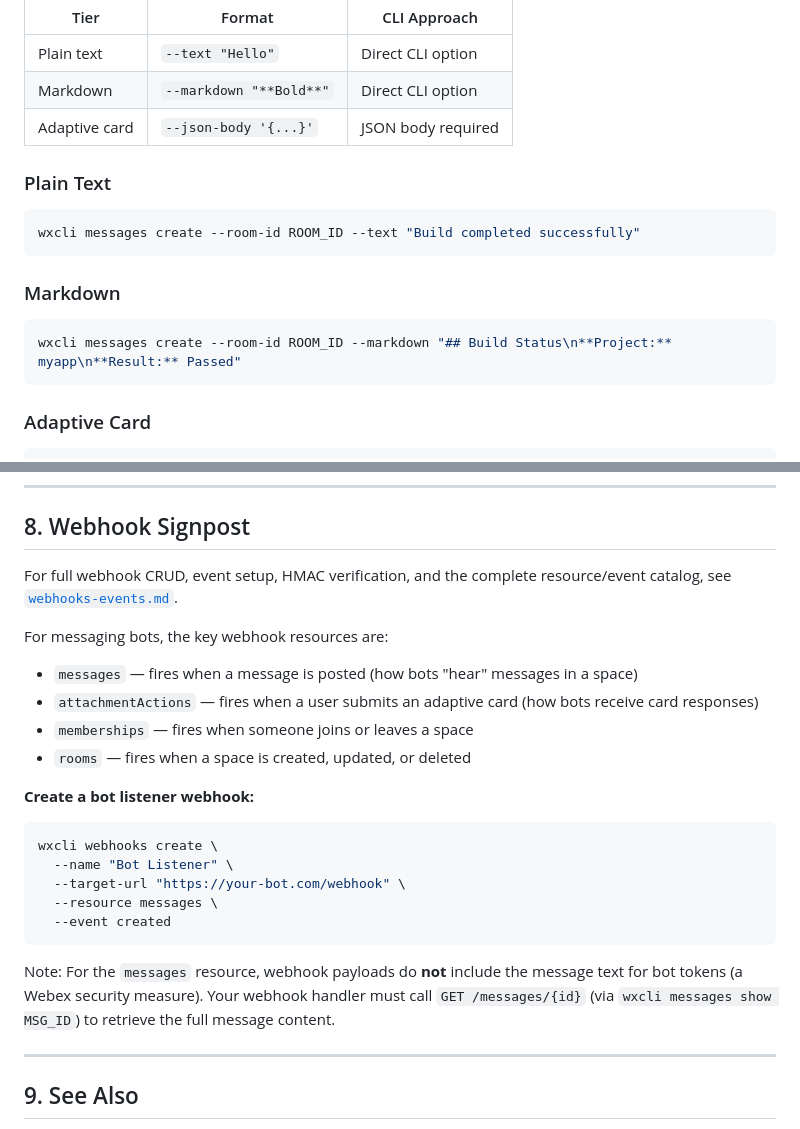
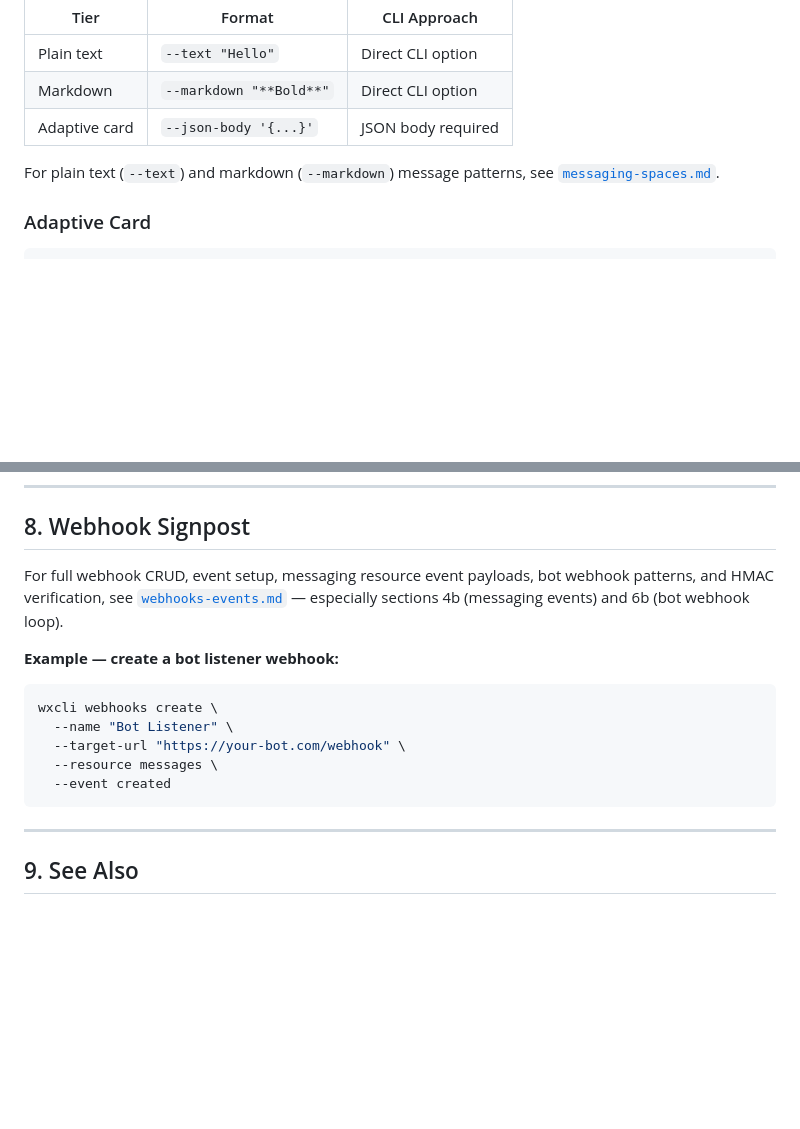
Before and after one commit to achobgood/wxops, a Markdown page: docs/reference/messaging-bots.md, 2 parts joined by grey strips. GitHub-like rendering; blank space fills up the shorter version.

Commit message:
fix: trim messaging-bots.md boundary violations per spec review
- Remove standalone plain text/markdown examples from Section 2 (belong in
  messaging-spaces.md), replace with signpost
- Trim webhook signpost in Section 8 to one paragraph + example (detailed
  resource descriptions belong in webhooks-events.md sections 4b/6b)

Co-Authored-By: Claude Opus 4.6 (1M context) <noreply@anthropic.com>

````diff
--- a/docs/reference/messaging-bots.md
+++ b/docs/reference/messaging-bots.md
@@ -68,17 +68,7 @@ Three tiers of message complexity. Plain text and markdown use direct CLI option
 | Markdown | `--markdown "**Bold**"` | Direct CLI option |
 | Adaptive card | `--json-body '{...}'` | JSON body required |
 
-### Plain Text
-
-```bash
-wxcli messages create --room-id ROOM_ID --text "Build completed successfully"
-```
-
-### Markdown
-
-```bash
-wxcli messages create --room-id ROOM_ID --markdown "## Build Status\n**Project:** myapp\n**Result:** Passed"
-```
+For plain text (`--text`) and markdown (`--markdown`) message patterns, see [`messaging-spaces.md`](messaging-spaces.md).
 
 ### Adaptive Card
 
@@ -757,15 +747,9 @@ For space and membership management commands (`rooms create`, `memberships creat
 
 ## 8. Webhook Signpost
 
-For full webhook CRUD, event setup, HMAC verification, and the complete resource/event catalog, see [`webhooks-events.md`](webhooks-events.md).
+For full webhook CRUD, event setup, messaging resource event payloads, bot webhook patterns, and HMAC verification, see [`webhooks-events.md`](webhooks-events.md) — especially sections 4b (messaging events) and 6b (bot webhook loop).
 
-For messaging bots, the key webhook resources are:
-- `messages` — fires when a message is posted (how bots "hear" messages in a space)
-- `attachmentActions` — fires when a user submits an adaptive card (how bots receive card responses)
-- `memberships` — fires when someone joins or leaves a space
-- `rooms` — fires when a space is created, updated, or deleted
-
-**Create a bot listener webhook:**
+**Example — create a bot listener webhook:**
 
 ```bash
 wxcli webhooks create \
@@ -774,8 +758,6 @@ wxcli webhooks create \
   --resource messages \
   --event created
 ```
-
-Note: For the `messages` resource, webhook payloads do **not** include the message text for bot tokens (a Webex security measure). Your webhook handler must call `GET /messages/{id}` (via `wxcli messages show MSG_ID`) to retrieve the full message content.
 
 ---
 
````
